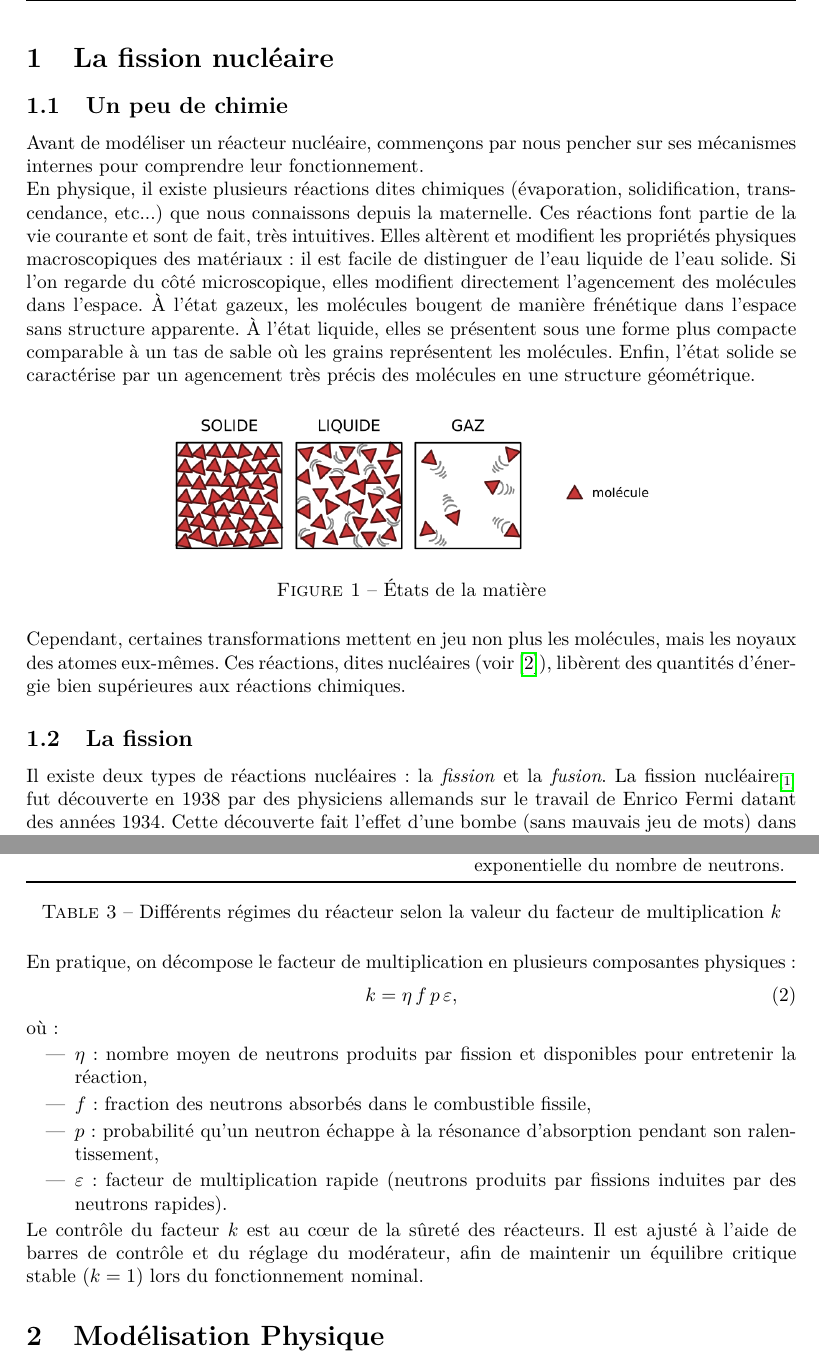
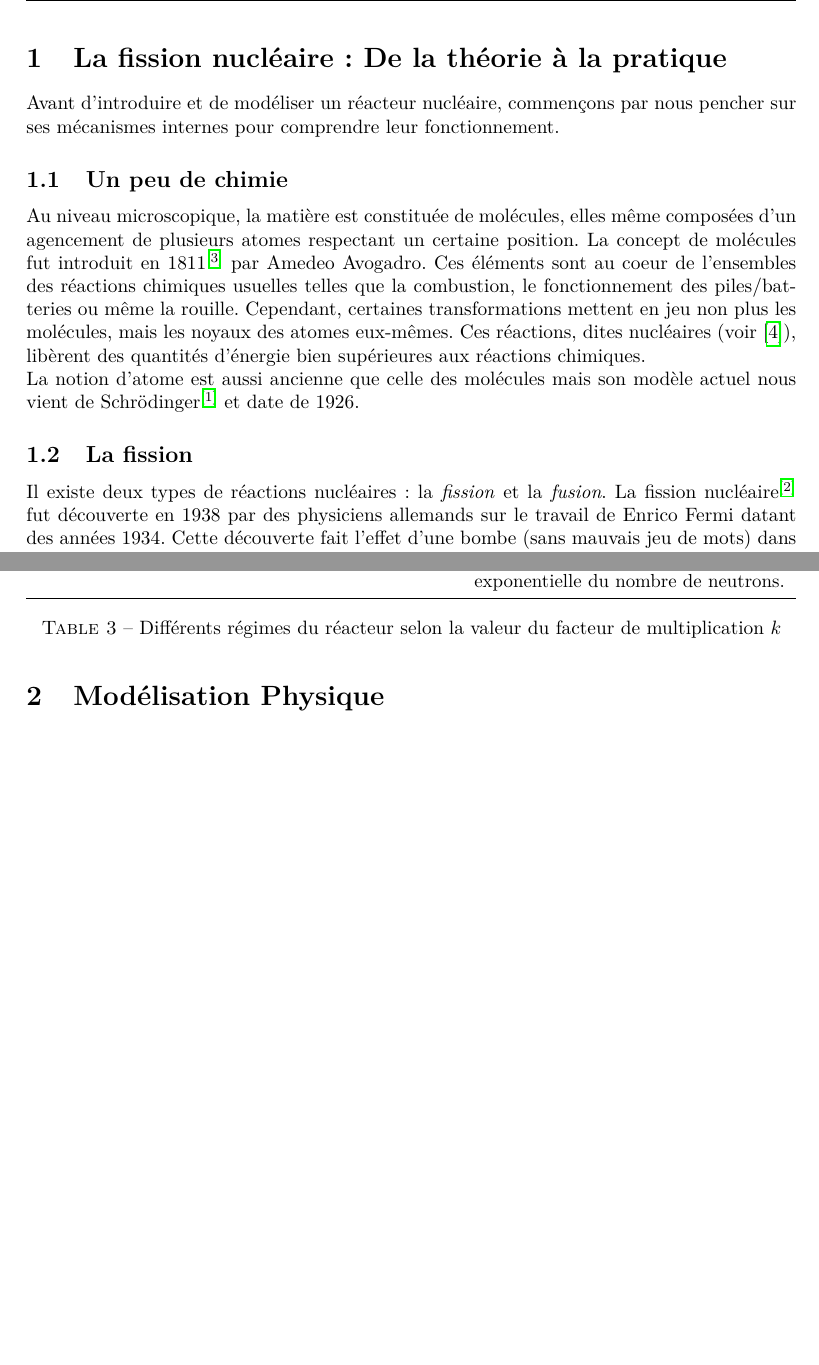
Before and after one commit to winston2968/Projet-Simulation-Aleatoire, a LaTeX document (report/report.tex): two parts of pages 3 and 5 of 14, joined at a grey line, cut at the place of the change, the shorter picture padded with empty space. The pictures show the PDF file report/report.pdf that the author committed with the source.

Commit message:
Légère modification rapport

```diff
--- a/report/report.tex
+++ b/report/report.tex
@@ -28,30 +28,23 @@
 % ==================================================================================================================================
 % La fission nucléaire
 
-\section{La fission nucléaire}
+\section{La fission nucléaire : De la théorie à la pratique}
+
+Avant d'introduire et de modéliser un réacteur nucléaire, commençons par nous pencher sur ses mécanismes
+internes pour comprendre leur fonctionnement.
 
 \subsection{Un peu de chimie}
 
-Avant de modéliser un réacteur nucléaire, commençons par nous pencher sur ses mécanismes internes pour comprendre
-leur fonctionnement.
-
-En physique, il existe plusieurs réactions dites chimiques (évaporation, solidification, transcendance, etc...) que nous
-connaissons depuis la maternelle. Ces réactions font partie de la vie courante et sont de fait, très intuitives.
-Elles altèrent et modifient les propriétés physiques macroscopiques des matériaux : il est facile de distinguer de l'eau
-liquide de l'eau solide.
-Si l'on regarde du côté microscopique, elles modifient directement l'agencement des molécules dans l'espace.
-À l'état gazeux, les molécules bougent de manière frénétique dans l'espace sans structure apparente. À l'état liquide, elles
-se présentent sous une forme plus compacte comparable à un tas de sable où les grains représentent les molécules.
-Enfin, l'état solide se caractérise par un agencement très précis des molécules en une structure géométrique.
-
-\begin{figure}[h]
-    \centering
-    \includegraphics[scale=0.4]{images/etats_matiere.png}
-    \caption{États de la matière}
-\end{figure}
-
+Au niveau microscopique, la matière est constituée de molécules, elles même composées d'un
+agencement de plusieurs atomes respectant un certaine position.
+La concept de molécules fut introduit en 1811\textsuperscript{\parencite{molecules-wiki}} par
+Amedeo Avogadro. Ces éléments sont au coeur de l'ensembles des réactions chimiques usuelles telles que
+la combustion, le fonctionnement des piles/batteries ou même la rouille.
 Cependant, certaines transformations mettent en jeu non plus les molécules, mais les noyaux des atomes eux-mêmes.
 Ces réactions, dites nucléaires (voir \cite{reaction-nucleaire-wiki}), libèrent des quantités d’énergie bien supérieures aux réactions chimiques.
+
+La notion d'atome est aussi ancienne que celle des molécules mais son modèle actuel nous vient
+de Schrödinger\textsuperscript{\parencite{atomes-wiki}} et date de 1926.
 
 \subsection{La fission}
 
@@ -248,21 +241,25 @@ Ce facteur dépend directement de la composition du combustible, du taux d’abs
     \label{tab:facteur_k}
 \end{table}
 
-En pratique, on décompose le facteur de multiplication en plusieurs composantes physiques :
-    \begin{equation}
-        k = \eta \, f \, p \, \varepsilon,
-    \end{equation}
-où :
-\begin{itemize}
-    \item \( \eta \) : nombre moyen de neutrons produits par fission et disponibles pour entretenir la réaction,
-    \item \( f \) : fraction des neutrons absorbés dans le combustible fissile,
-    \item \( p \) : probabilité qu’un neutron échappe à la résonance d’absorption pendant son ralentissement,
-    \item \( \varepsilon \) : facteur de multiplication rapide (neutrons produits par fissions induites par des neutrons rapides).
-\end{itemize}
+% En pratique, on décompose le facteur de multiplication en plusieurs composantes physiques :
+%     \begin{equation}
+%         k = \eta \, f \, p \, \varepsilon,
+%     \end{equation}
+% où :
+% \begin{itemize}
+%     \item \( \eta \) : nombre moyen de neutrons produits par fission et disponibles pour entretenir la réaction,
+%     \item \( f \) : fraction des neutrons absorbés dans le combustible fissile,
+%     \item \( p \) : probabilité qu’un neutron échappe à la résonance d’absorption pendant son ralentissement,
+%     \item \( \varepsilon \) : facteur de multiplication rapide (neutrons produits par fissions induites par des neutrons rapides).
+% \end{itemize}
 
-Le contrôle du facteur \( k \) est au cœur de la sûreté des réacteurs.
-Il est ajusté à l’aide de barres de contrôle et du réglage
-du modérateur, afin de maintenir un équilibre critique stable (\( k = 1 \)) lors du fonctionnement nominal.
+% Le contrôle du facteur \( k \) est au cœur de la sûreté des réacteurs.
+% Il est ajusté à l’aide de barres de contrôle et du réglage
+% du modérateur, afin de maintenir un équilibre critique stable (\( k = 1 \)) lors du fonctionnement nominal.
+
+
+% ==================================================================================================================================
+% Modélisation physique
 
 \section{Modélisation Physique}
 
```
Also changed, not shown: report/biblio.bib (+14 -0 lines), report/images/etats_matiere.png (deleted), report/report.pdf, report/report.tex (6 more changed lines).
